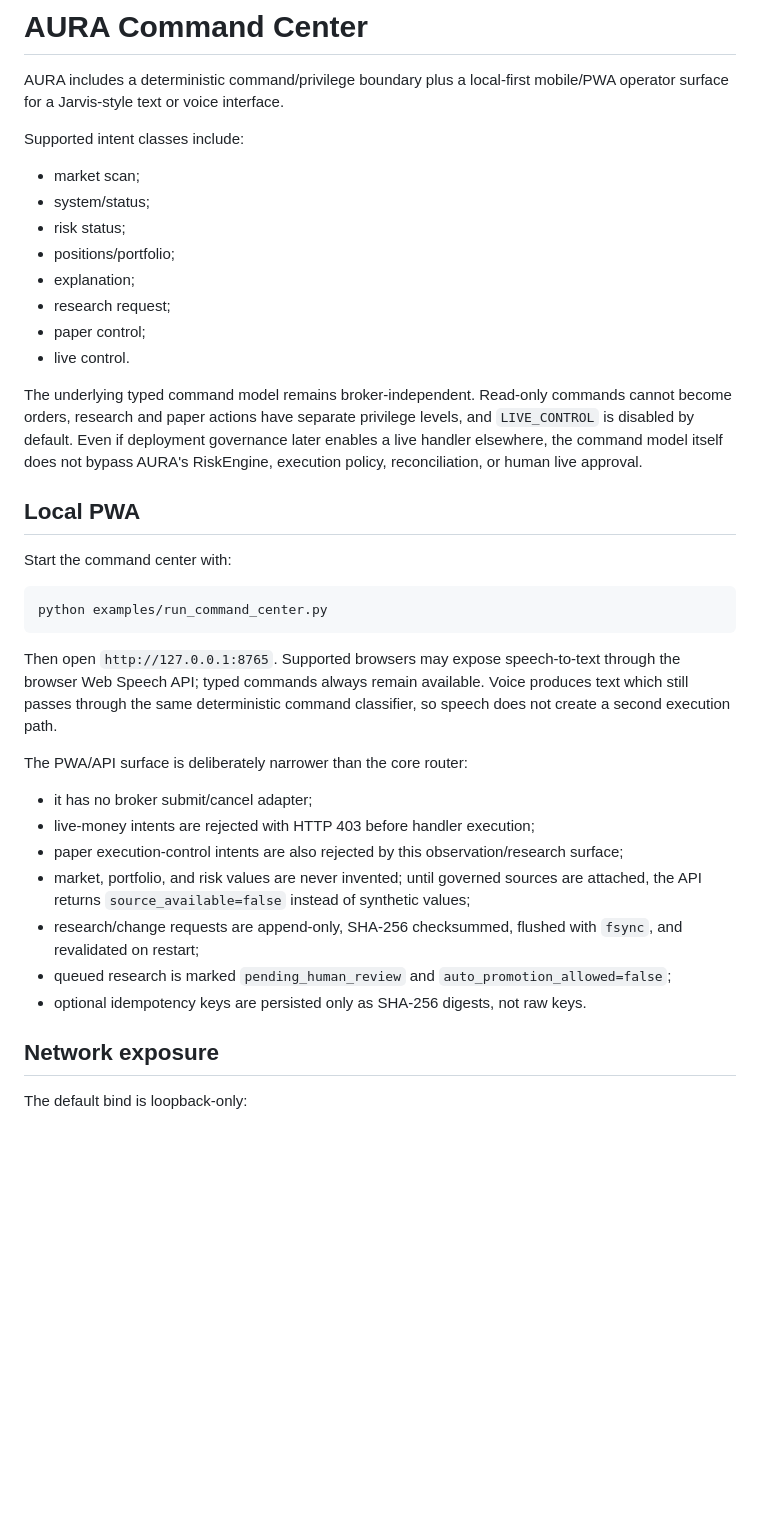
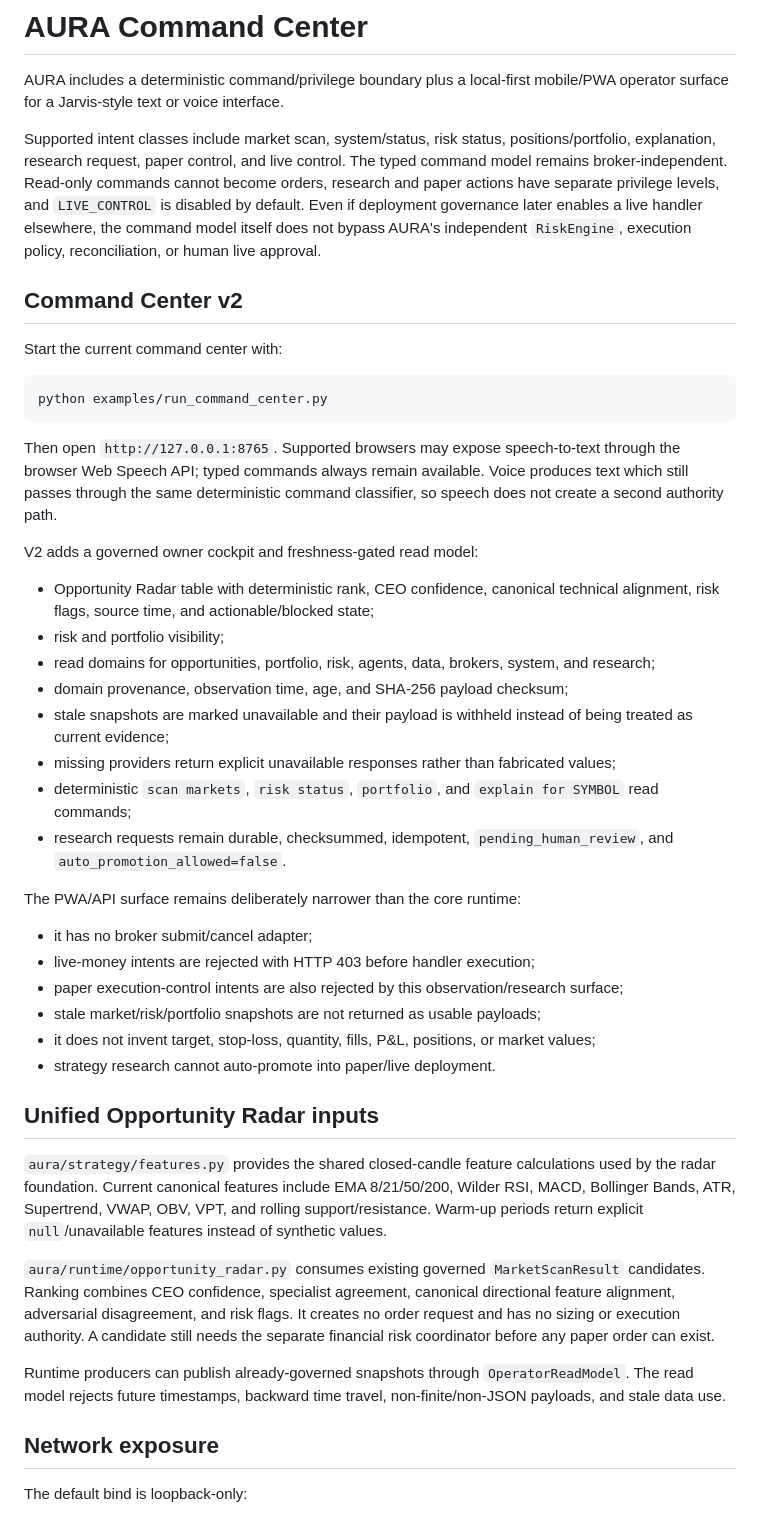
Before and after one commit to svk1dec2018-ai/AURA-AI-OS-ya-ai-trading-system, a Markdown page: docs/COMMAND_CENTER.md, the part around one of its changes. GitHub-like rendering; blank space fills up the shorter version.

Commit message:
Document Command Center v2 and Opportunity Radar

````diff
--- a/docs/COMMAND_CENTER.md
+++ b/docs/COMMAND_CENTER.md
@@ -2,38 +2,45 @@
 
 AURA includes a deterministic command/privilege boundary plus a local-first mobile/PWA operator surface for a Jarvis-style text or voice interface.
 
-Supported intent classes include:
+Supported intent classes include market scan, system/status, risk status, positions/portfolio, explanation, research request, paper control, and live control. The typed command model remains broker-independent. Read-only commands cannot become orders, research and paper actions have separate privilege levels, and `LIVE_CONTROL` is disabled by default. Even if deployment governance later enables a live handler elsewhere, the command model itself does not bypass AURA's independent `RiskEngine`, execution policy, reconciliation, or human live approval.
 
-- market scan;
-- system/status;
-- risk status;
-- positions/portfolio;
-- explanation;
-- research request;
-- paper control;
-- live control.
+## Command Center v2
 
-The underlying typed command model remains broker-independent. Read-only commands cannot become orders, research and paper actions have separate privilege levels, and `LIVE_CONTROL` is disabled by default. Even if deployment governance later enables a live handler elsewhere, the command model itself does not bypass AURA's RiskEngine, execution policy, reconciliation, or human live approval.
-
-## Local PWA
-
-Start the command center with:
+Start the current command center with:
 
 ```bash
 python examples/run_command_center.py
 ```
 
-Then open `http://127.0.0.1:8765`. Supported browsers may expose speech-to-text through the browser Web Speech API; typed commands always remain available. Voice produces text which still passes through the same deterministic command classifier, so speech does not create a second execution path.
+Then open `http://127.0.0.1:8765`. Supported browsers may expose speech-to-text through the browser Web Speech API; typed commands always remain available. Voice produces text which still passes through the same deterministic command classifier, so speech does not create a second authority path.
 
-The PWA/API surface is deliberately narrower than the core router:
+V2 adds a governed owner cockpit and freshness-gated read model:
+
+- Opportunity Radar table with deterministic rank, CEO confidence, canonical technical alignment, risk flags, source time, and actionable/blocked state;
+- risk and portfolio visibility;
+- read domains for opportunities, portfolio, risk, agents, data, brokers, system, and research;
+- domain provenance, observation time, age, and SHA-256 payload checksum;
+- stale snapshots are marked unavailable and their payload is withheld instead of being treated as current evidence;
+- missing providers return explicit unavailable responses rather than fabricated values;
+- deterministic `scan markets`, `risk status`, `portfolio`, and `explain for SYMBOL` read commands;
+- research requests remain durable, checksummed, idempotent, `pending_human_review`, and `auto_promotion_allowed=false`.
+
+The PWA/API surface remains deliberately narrower than the core runtime:
 
 - it has no broker submit/cancel adapter;
 - live-money intents are rejected with HTTP 403 before handler execution;
 - paper execution-control intents are also rejected by this observation/research surface;
-- market, portfolio, and risk values are never invented; until governed sources are attached, the API returns `source_available=false` instead of synthetic values;
-- research/change requests are append-only, SHA-256 checksummed, flushed with `fsync`, and revalidated on restart;
-- queued research is marked `pending_human_review` and `auto_promotion_allowed=false`;
-- optional idempotency keys are persisted only as SHA-256 digests, not raw keys.
+- stale market/risk/portfolio snapshots are not returned as usable payloads;
+- it does not invent target, stop-loss, quantity, fills, P&L, positions, or market values;
+- strategy research cannot auto-promote into paper/live deployment.
+
+## Unified Opportunity Radar inputs
+
+`aura/strategy/features.py` provides the shared closed-candle feature calculations used by the radar foundation. Current canonical features include EMA 8/21/50/200, Wilder RSI, MACD, Bollinger Bands, ATR, Supertrend, VWAP, OBV, VPT, and rolling support/resistance. Warm-up periods return explicit `null`/unavailable features instead of synthetic values.
+
+`aura/runtime/opportunity_radar.py` consumes existing governed `MarketScanResult` candidates. Ranking combines CEO confidence, specialist agreement, canonical directional feature alignment, adversarial disagreement, and risk flags. It creates no order request and has no sizing or execution authority. A candidate still needs the separate financial risk coordinator before any paper order can exist.
+
+Runtime producers can publish already-governed snapshots through `OperatorReadModel`. The read model rejects future timestamps, backward time travel, non-finite/non-JSON payloads, and stale data use.
 
 ## Network exposure
 
````
Also changed, not shown: other parts of docs/COMMAND_CENTER.md (+18 -5 lines).
